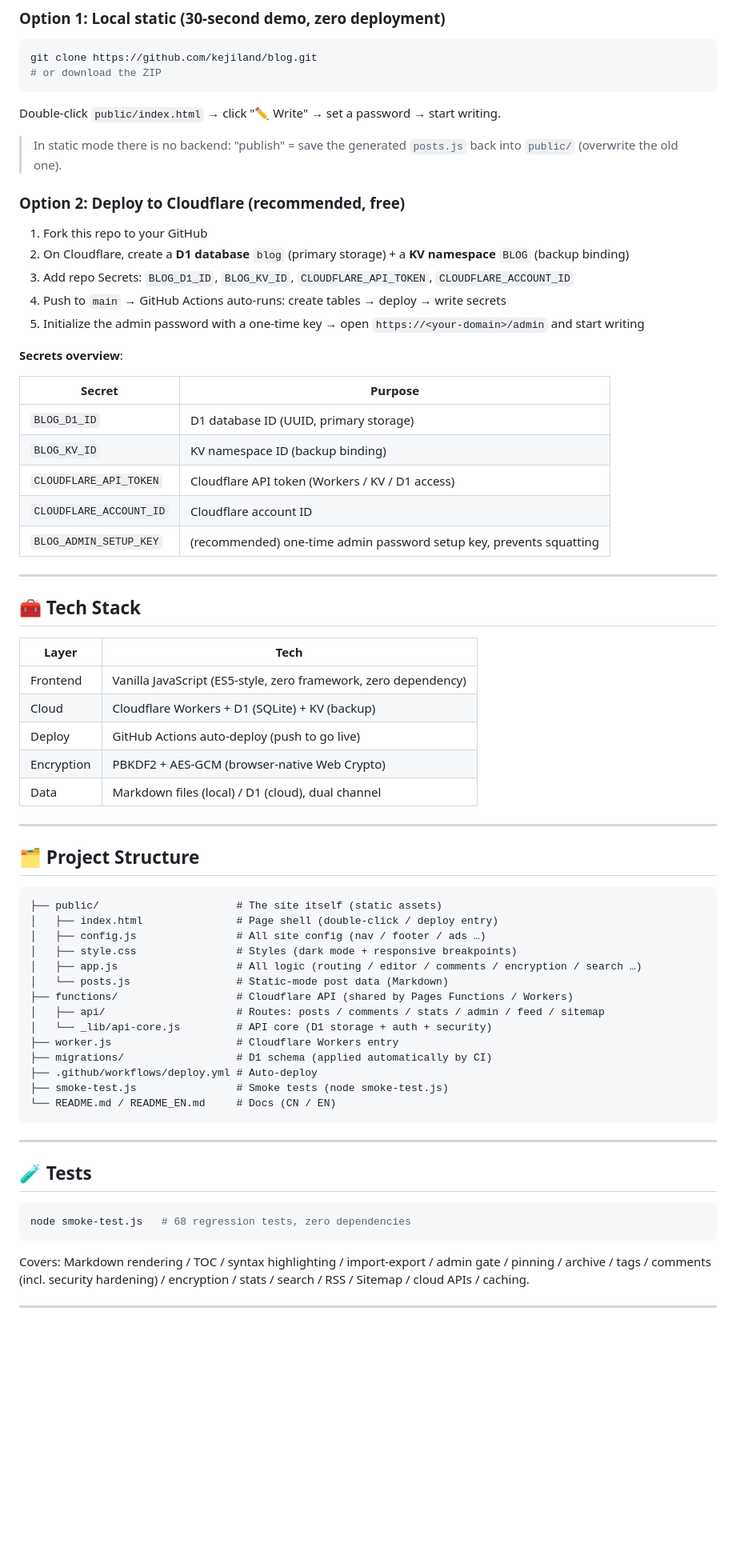
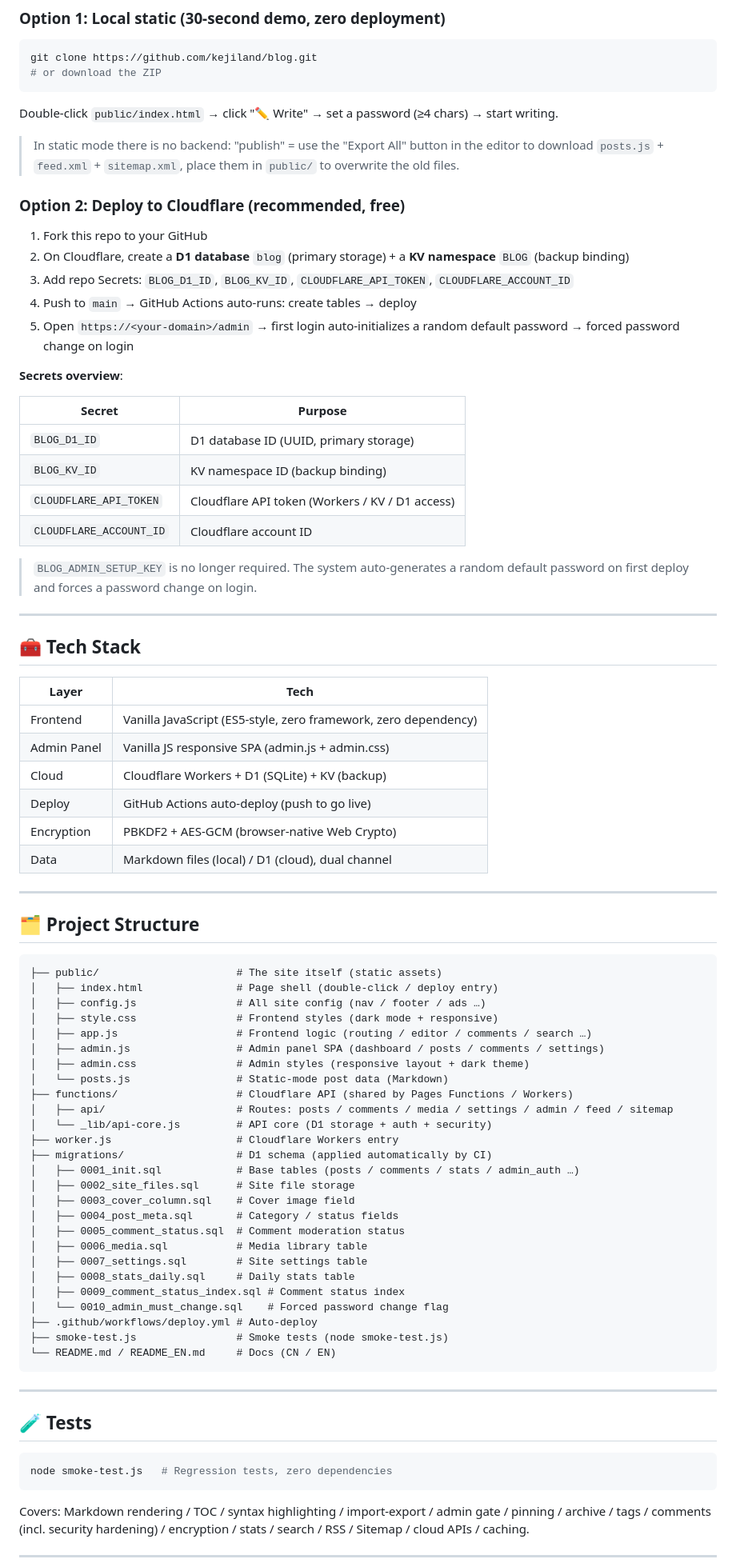
Before and after one commit to anlish01/blog, a Markdown page: README_EN.md, the part around one of its changes. Shown at 80% size. Rendered like a GitHub page; blank space fills up the shorter version.

````diff
--- a/README_EN.md
+++ b/README_EN.md
@@ -85,17 +102,17 @@ git clone https://github.com/kejiland/blog.git
 # or download the ZIP
 ```
 
-Double-click `public/index.html` → click "✏️ Write" → set a password → start writing.
+Double-click `public/index.html` → click "✏️ Write" → set a password (≥4 chars) → start writing.
 
-> In static mode there is no backend: "publish" = save the generated `posts.js` back into `public/` (overwrite the old one).
+> In static mode there is no backend: "publish" = use the "Export All" button in the editor to download `posts.js` + `feed.xml` + `sitemap.xml`, place them in `public/` to overwrite the old files.
 
 ### Option 2: Deploy to Cloudflare (recommended, free)
 
 1. Fork this repo to your GitHub
 2. On Cloudflare, create a **D1 database** `blog` (primary storage) + a **KV namespace** `BLOG` (backup binding)
 3. Add repo Secrets: `BLOG_D1_ID`, `BLOG_KV_ID`, `CLOUDFLARE_API_TOKEN`, `CLOUDFLARE_ACCOUNT_ID`
-4. Push to `main` → GitHub Actions auto-runs: create tables → deploy → write secrets
-5. Initialize the admin password with a one-time key → open `https://<your-domain>/admin` and start writing
+4. Push to `main` → GitHub Actions auto-runs: create tables → deploy
+5. Open `https://<your-domain>/admin` → first login auto-initializes a random default password → forced password change on login
 
 **Secrets overview**:
 
@@ -105,7 +122,8 @@ Double-click `public/index.html` → click "✏️ Write" → set a password →
 | `BLOG_KV_ID` | KV namespace ID (backup binding) |
 | `CLOUDFLARE_API_TOKEN` | Cloudflare API token (Workers / KV / D1 access) |
 | `CLOUDFLARE_ACCOUNT_ID` | Cloudflare account ID |
-| `BLOG_ADMIN_SETUP_KEY` | (recommended) one-time admin password setup key, prevents squatting |
+
+> `BLOG_ADMIN_SETUP_KEY` is no longer required. The system auto-generates a random default password on first deploy and forces a password change on login.
 
 ---
 
@@ -114,6 +132,7 @@ Double-click `public/index.html` → click "✏️ Write" → set a password →
 | Layer | Tech |
 | --- | --- |
 | Frontend | Vanilla JavaScript (ES5-style, zero framework, zero dependency) |
+| Admin Panel | Vanilla JS responsive SPA (admin.js + admin.css) |
 | Cloud | Cloudflare Workers + D1 (SQLite) + KV (backup) |
 | Deploy | GitHub Actions auto-deploy (push to go live) |
 | Encryption | PBKDF2 + AES-GCM (browser-native Web Crypto) |
@@ -127,14 +146,26 @@ Double-click `public/index.html` → click "✏️ Write" → set a password →
 ├── public/                      # The site itself (static assets)
 │   ├── index.html               # Page shell (double-click / deploy entry)
 │   ├── config.js                # All site config (nav / footer / ads …)
-│   ├── style.css                # Styles (dark mode + responsive breakpoints)
-│   ├── app.js                   # All logic (routing / editor / comments / encryption / search …)
+│   ├── style.css                # Frontend styles (dark mode + responsive)
+│   ├── app.js                   # Frontend logic (routing / editor / comments / search …)
+│   ├── admin.js                 # Admin panel SPA (dashboard / posts / comments / settings)
+│   ├── admin.css                # Admin styles (responsive layout + dark theme)
 │   └── posts.js                 # Static-mode post data (Markdown)
 ├── functions/                   # Cloudflare API (shared by Pages Functions / Workers)
-│   ├── api/                     # Routes: posts / comments / stats / admin / feed / sitemap
+│   ├── api/                     # Routes: posts / comments / media / settings / admin / feed / sitemap
 │   └── _lib/api-core.js         # API core (D1 storage + auth + security)
 ├── worker.js                    # Cloudflare Workers entry
 ├── migrations/                  # D1 schema (applied automatically by CI)
+│   ├── 0001_init.sql            # Base tables (posts / comments / stats / admin_auth …)
+│   ├── 0002_site_files.sql      # Site file storage
+│   ├── 0003_cover_column.sql    # Cover image field
+│   ├── 0004_post_meta.sql       # Category / status fields
+│   ├── 0005_comment_status.sql  # Comment moderation status
+│   ├── 0006_media.sql           # Media library table
+│   ├── 0007_settings.sql        # Site settings table
+│   ├── 0008_stats_daily.sql     # Daily stats table
+│   ├── 0009_comment_status_index.sql # Comment status index
+│   └── 0010_admin_must_change.sql    # Forced password change flag
 ├── .github/workflows/deploy.yml # Auto-deploy
 ├── smoke-test.js                # Smoke tests (node smoke-test.js)
 └── README.md / README_EN.md     # Docs (CN / EN)
@@ -145,7 +176,7 @@ Double-click `public/index.html` → click "✏️ Write" → set a password →
 ## 🧪 Tests
 
 ```bash
-node smoke-test.js   # 68 regression tests, zero dependencies
+node smoke-test.js   # Regression tests, zero dependencies
 ```
 
 Covers: Markdown rendering / TOC / syntax highlighting / import-export / admin gate / pinning / archive / tags / comments (incl. security hardening) / encryption / stats / search / RSS / Sitemap / cloud APIs / caching.
````
Also changed, not shown: other parts of README_EN.md (+29 -10 lines), 1 other file.
